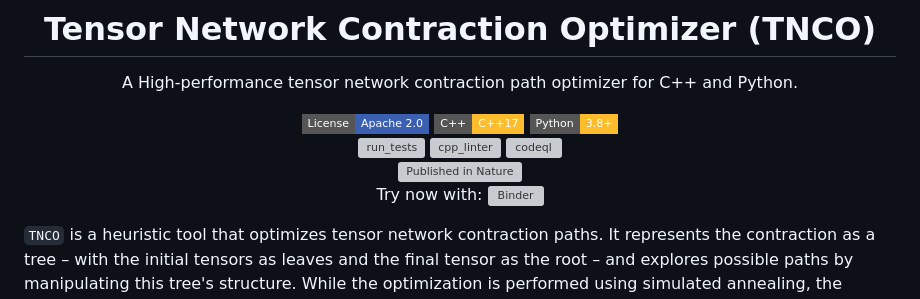
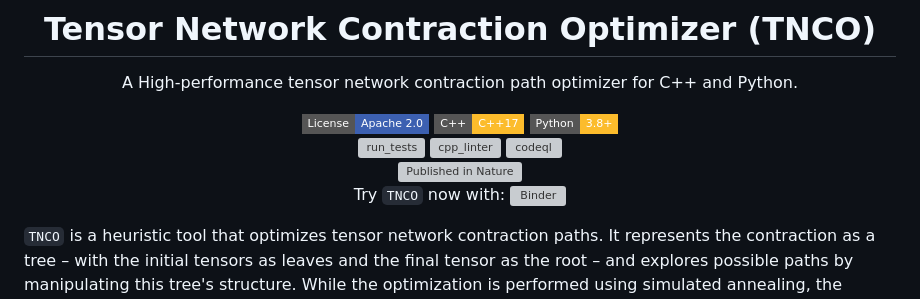
Before and after one commit to google-research/tnco, a Markdown page: README.md, the part around the change. Rendered like a GitHub page; badges without logos; grey boxes are pictures that could not be loaded.

```diff
--- a/README.md
+++ b/README.md
@@ -13,7 +13,7 @@ higher](https://img.shields.io/badge/Python-3.8+-fcbc2c.svg?style=flat-square&lo
 [![cpp_linter](https://github.com/google-research/tnco/actions/workflows/cpp_linter.yml/badge.svg)](https://github.com/google-research/tnco/actions/workflows/cpp_linter.yml)
 [![codeql](https://github.com/google-research/tnco/actions/workflows/github-code-scanning/codeql/badge.svg)](https://github.com/google-research/tnco/actions/workflows/github-code-scanning/codeql)<br>
 [![Published in Nature](https://img.shields.io/badge/10.1038%2Fs41586--025--09526--6-gray.svg?label=Nature&logo=doi&logoColor=white&style=flat-square&colorA=gray&colorB=3c60b1)](https://doi.org/10.1038/s41586-025-09526-6)<br>
-Try now with: [![Binder](https://mybinder.org/badge_logo.svg)](https://mybinder.org/v2/gh/google-research/tnco/main?urlpath=%2Fdoc%2Ftree%2Fexamples%2FOptimization.ipynb)
+Try `TNCO` now with: [![Binder](https://mybinder.org/badge_logo.svg)](https://mybinder.org/v2/gh/google-research/tnco/main?urlpath=%2Fdoc%2Ftree%2Fexamples%2FOptimization.ipynb)
 
 </div>
 
```
